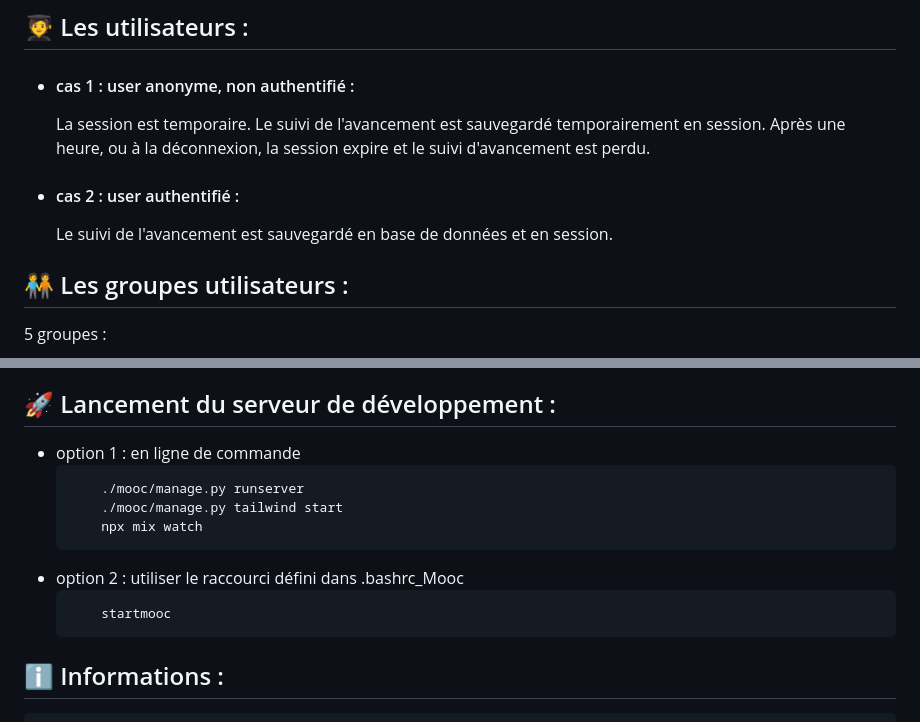
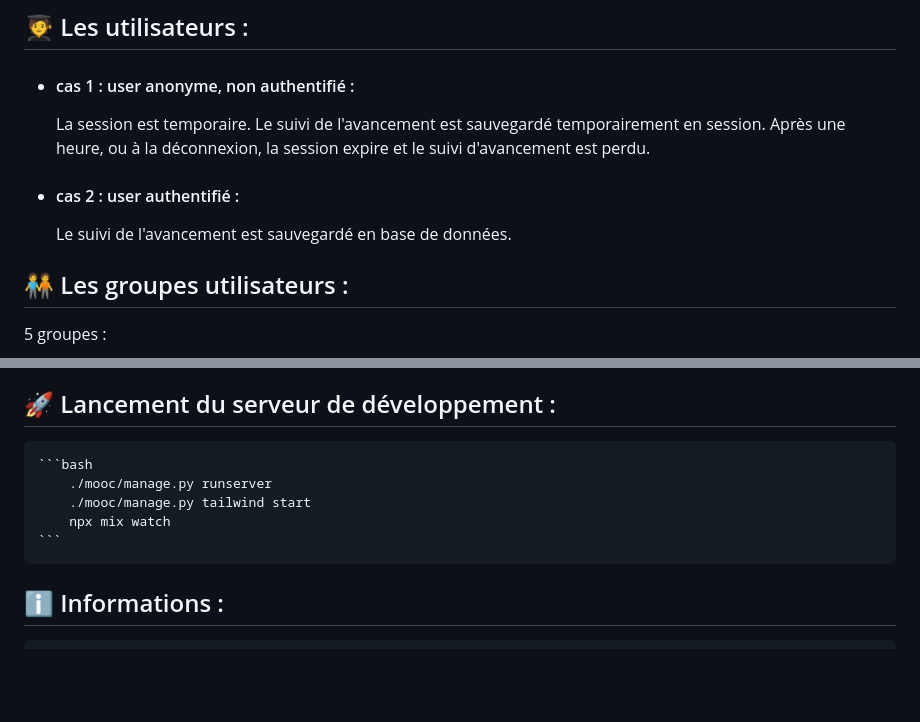
Before and after one commit to C-Vellen/Mooc, a Markdown page: README.md, 2 parts joined by grey strips. Rendered like a GitHub page; blank space fills up the shorter version.

Commit message:
correction README

````diff
--- a/README.md
+++ b/README.md
@@ -54,7 +54,7 @@
     La session est temporaire. Le suivi de l'avancement est sauvegardé temporairement en session. Après une heure, ou à la déconnexion, la session expire et le suivi d'avancement est perdu.
 
 - #### cas 2 : user authentifié :
-    Le suivi de l'avancement est sauvegardé en base de données et  en session.
+    Le suivi de l'avancement est sauvegardé en base de données.
 
 ## &#129489;&#8205;&#129309;&#8205;&#129489;  Les groupes utilisateurs :
 
@@ -164,15 +164,10 @@ Group comprend "utilisateur", "auteur", gestionnaire", "admin".
         - compléter les champs image et fichier des tables home/libelles et home/defaultcontent
 
 ## &#128640; Lancement du serveur de développement :
-- option 1 : en ligne de commande
     ```bash
         ./mooc/manage.py runserver
         ./mooc/manage.py tailwind start
         npx mix watch
-    ```
-- option 2 : utiliser le raccourci défini dans .bashrc_Mooc
-    ```bash
-        startmooc
     ```
 
 
````
